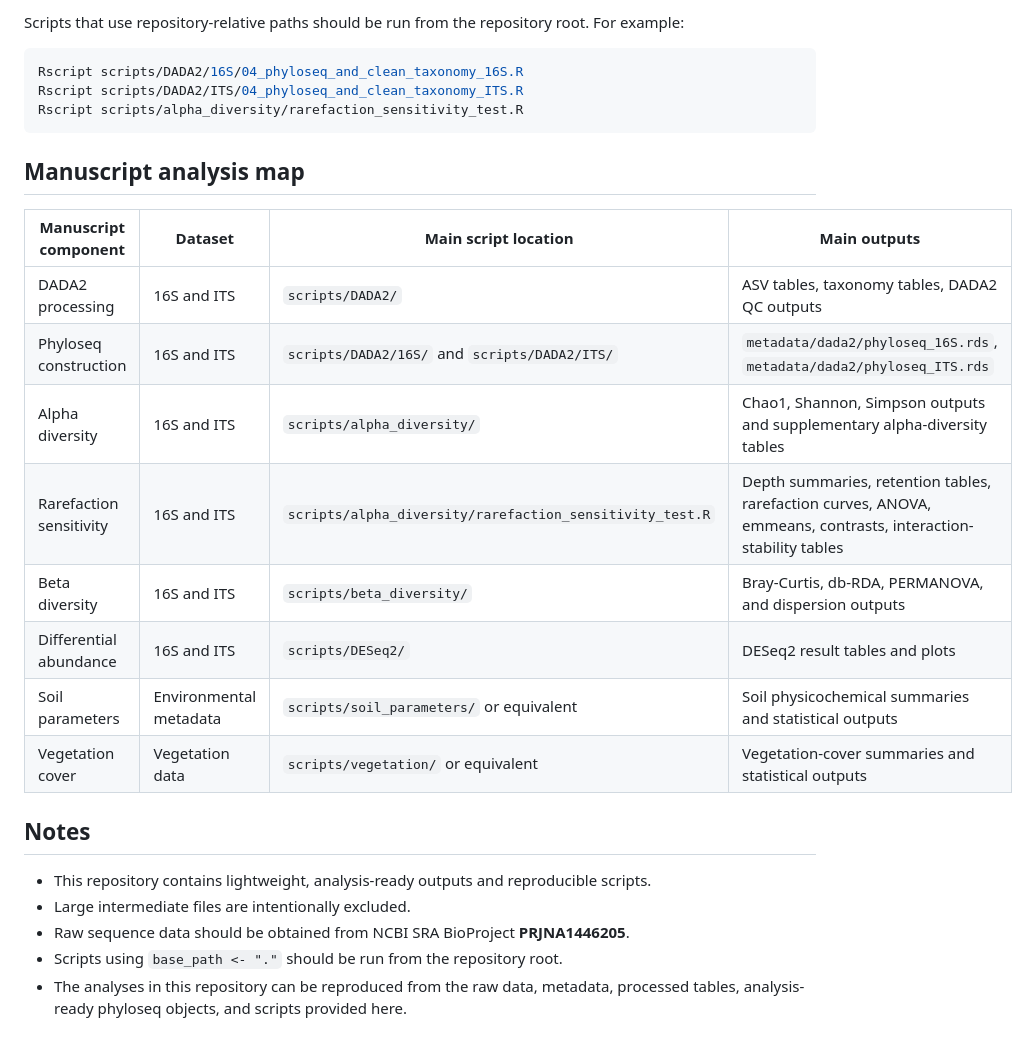
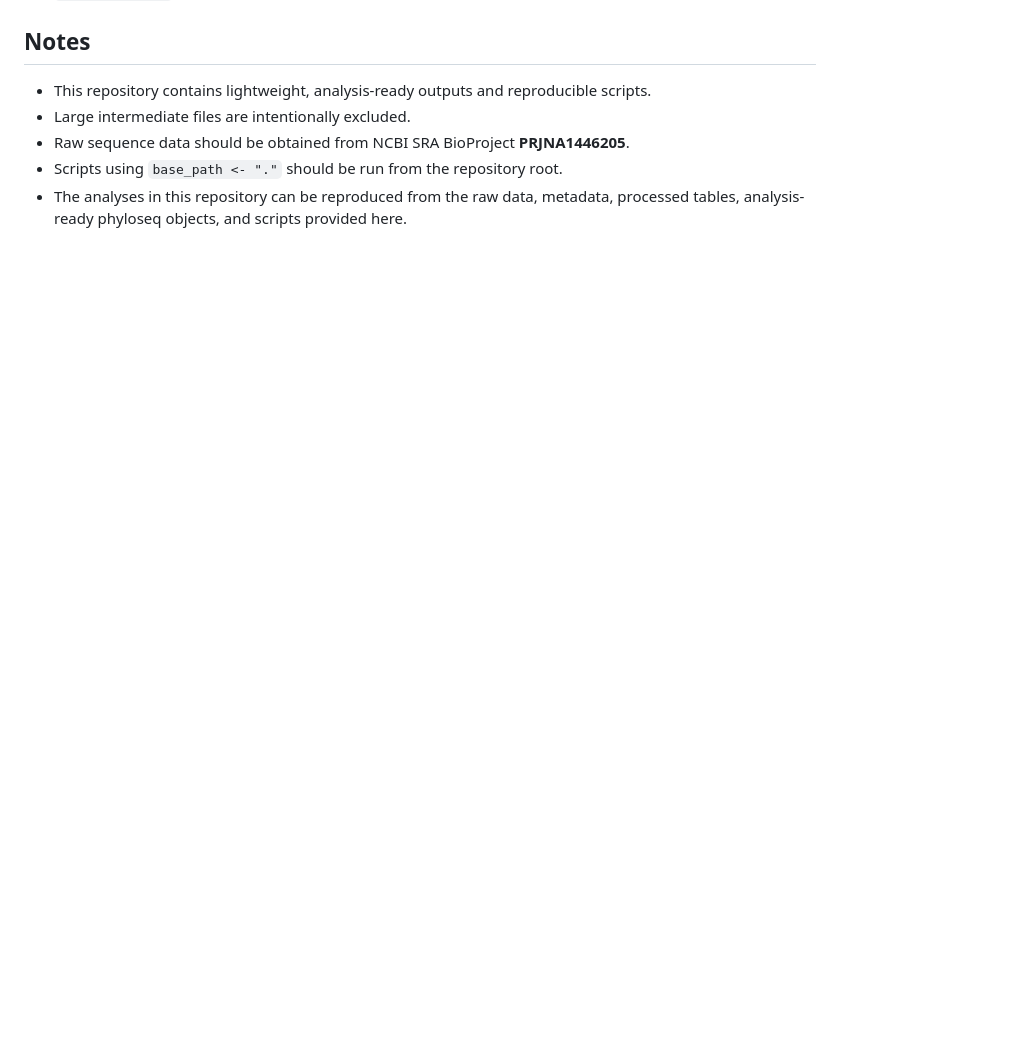
Before and after one commit to Nataly-Guevara/Salt-Marshes-Microbiome, a Markdown page: README.md, the part around one of its changes. Rendered like a GitHub page; blank space fills up the shorter version.

````diff
--- a/README.md
+++ b/README.md
@@ -152,23 +116,3 @@ To reproduce the analyses:
-Scripts that use repository-relative paths should be run from the repository root. For example:
-
-```bash
-Rscript scripts/DADA2/16S/04_phyloseq_and_clean_taxonomy_16S.R
-Rscript scripts/DADA2/ITS/04_phyloseq_and_clean_taxonomy_ITS.R
-Rscript scripts/alpha_diversity/rarefaction_sensitivity_test.R
-```
-
-## Manuscript analysis map
-
-| Manuscript component | Dataset | Main script location | Main outputs |
-|---|---|---|---|
-| DADA2 processing | 16S and ITS | `scripts/DADA2/` | ASV tables, taxonomy tables, DADA2 QC outputs |
-| Phyloseq construction | 16S and ITS | `scripts/DADA2/16S/` and `scripts/DADA2/ITS/` | `metadata/dada2/phyloseq_16S.rds`, `metadata/dada2/phyloseq_ITS.rds` |
-| Alpha diversity | 16S and ITS | `scripts/alpha_diversity/` | Chao1, Shannon, Simpson outputs and supplementary alpha-diversity tables |
-| Rarefaction sensitivity | 16S and ITS | `scripts/alpha_diversity/rarefaction_sensitivity_test.R` | Depth summaries, retention tables, rarefaction curves, ANOVA, emmeans, contrasts, interaction-stability tables |
-| Beta diversity | 16S and ITS | `scripts/beta_diversity/` | Bray-Curtis, db-RDA, PERMANOVA, and dispersion outputs |
-| Differential abundance | 16S and ITS | `scripts/DESeq2/` | DESeq2 result tables and plots |
-| Soil parameters | Environmental metadata | `scripts/soil_parameters/` or equivalent | Soil physicochemical summaries and statistical outputs |
-| Vegetation cover | Vegetation data | `scripts/vegetation/` or equivalent | Vegetation-cover summaries and statistical outputs |
 
 ## Notes
 
````
Also changed, not shown: other parts of README.md (+0 -36 lines).
